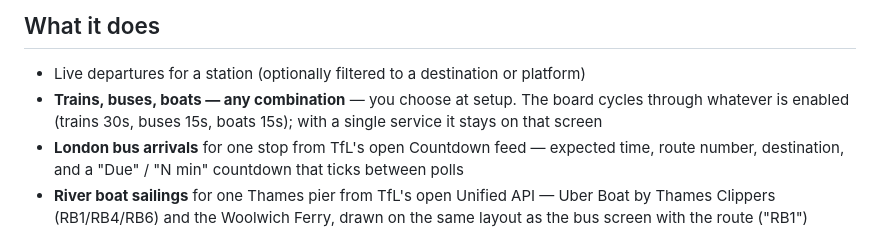
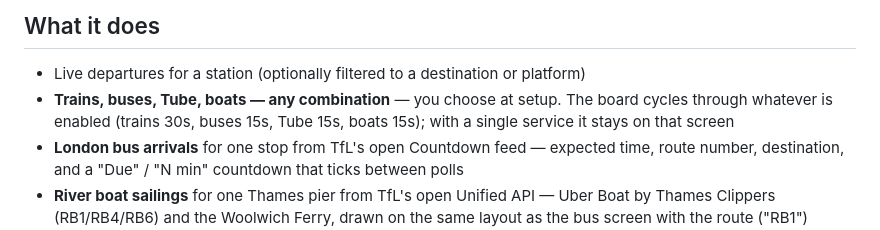
Before and after one commit to OktaneZA/ESP32Departures, a Markdown page: DETAILS.md, the part around the change. GitHub-like rendering.

```diff
--- a/DETAILS.md
+++ b/DETAILS.md
@@ -11,9 +11,9 @@ For the formal specification — every requirement, with IDs — see
 ## What it does
 
 - Live departures for a station (optionally filtered to a destination or platform)
-- **Trains, buses, boats — any combination** — you choose at setup. The board
-  cycles through whatever is enabled (trains 30s, buses 15s, boats 15s); with a
-  single service it stays on that screen
+- **Trains, buses, Tube, boats — any combination** — you choose at setup. The
+  board cycles through whatever is enabled (trains 30s, buses 15s, Tube 15s,
+  boats 15s); with a single service it stays on that screen
 - **London bus arrivals** for one stop from TfL's open Countdown feed — expected
   time, route number, destination, and a "Due" / "N min" countdown that ticks
   between polls
```
Also changed, not shown: README.md (+12 -8 lines), docs/Tube.png (added), docs/configurator-preview.png, docs/configurator-services.png, docs/mockup-tube.png (added), 3 other files.
